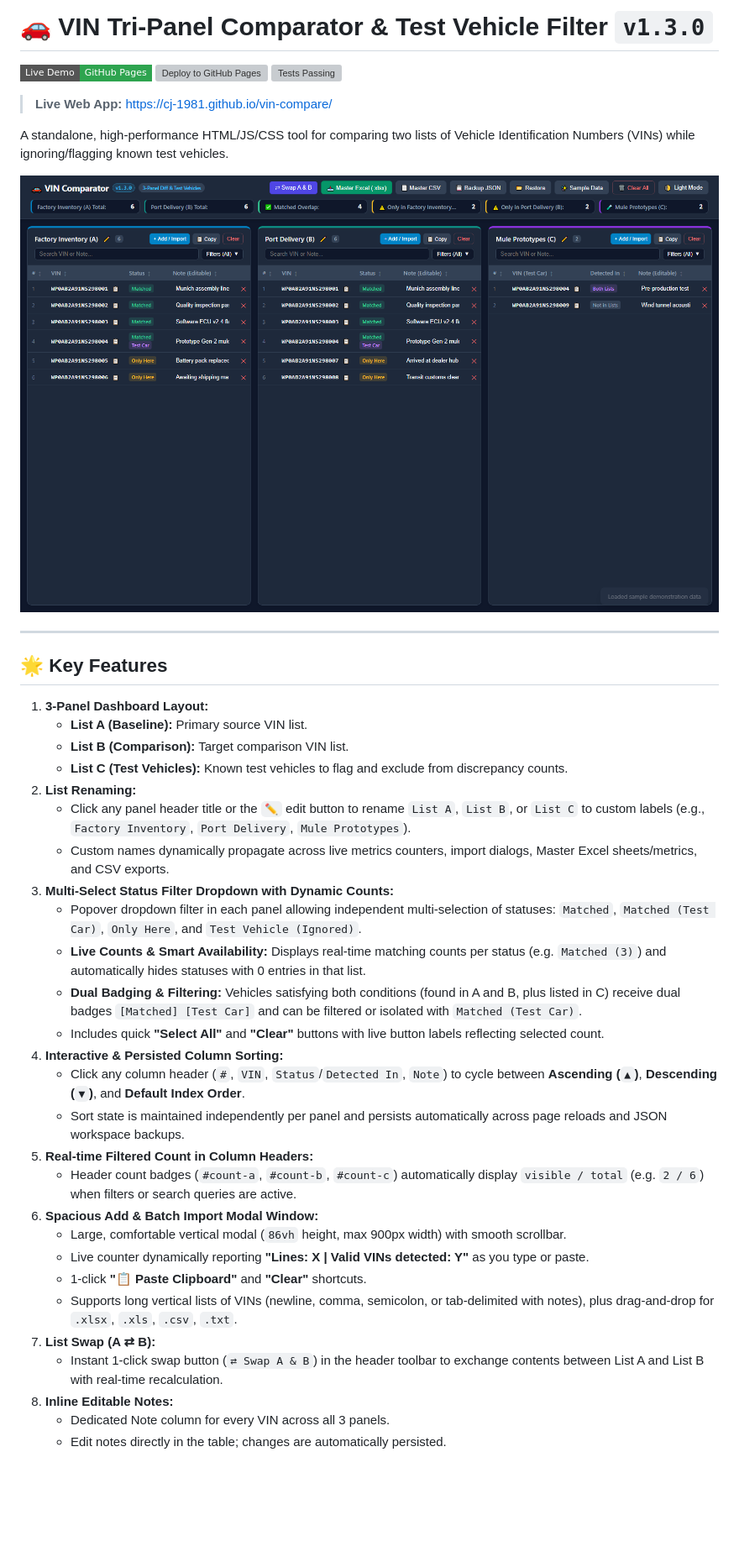
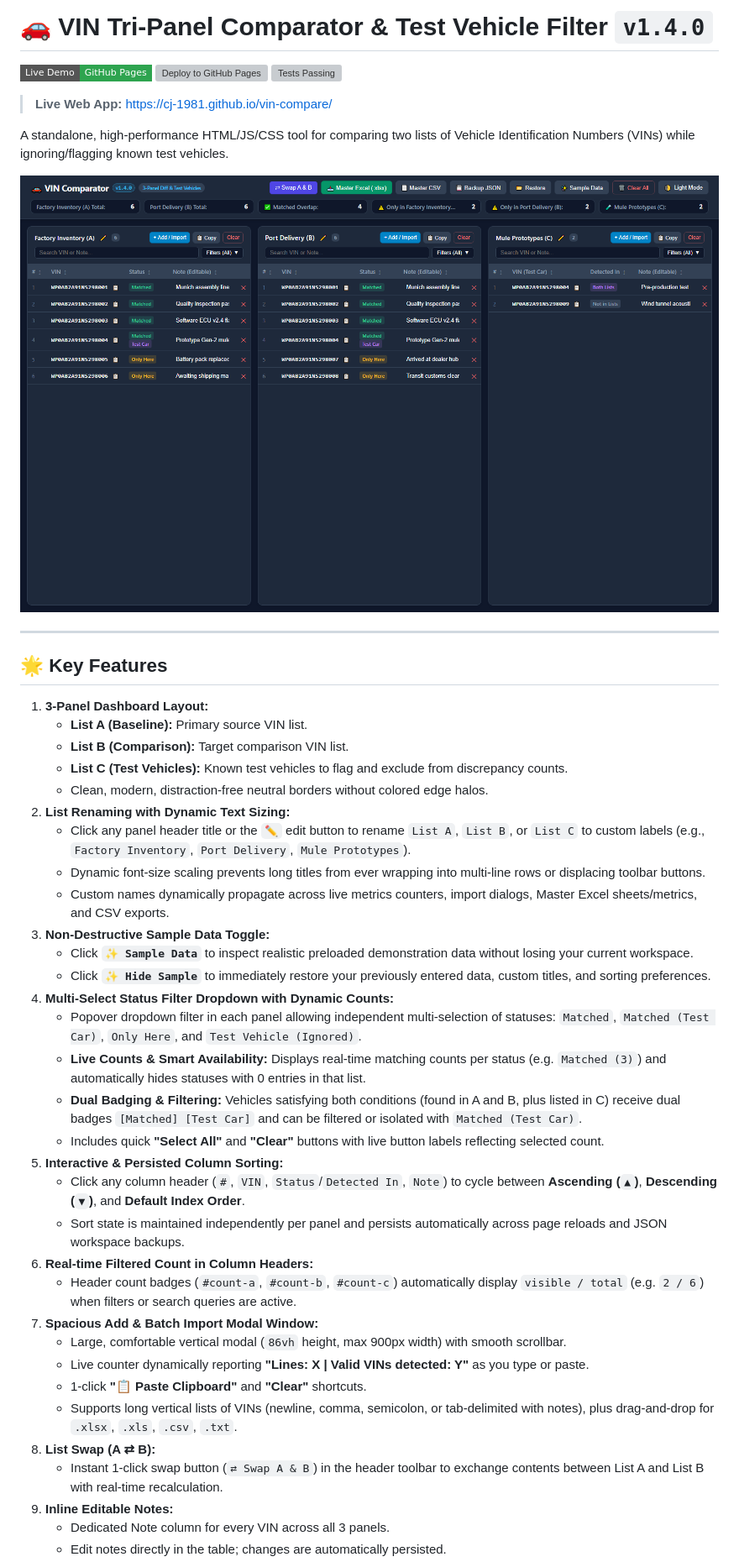
Before and after one commit to CJ-1981/vin-compare, a Markdown page: README.md, the part around one of its changes. Shown at 84% size. GitHub-like rendering; pictures changed too: docs/assets/screenshot.png; badges without logos; blank space fills up the shorter version; grey boxes are pictures that could not be loaded.

Commit message:
feat: v1.4.0 release with sample data toggle, dynamic title text scaling, and halo-free clean UI

```diff
--- a/README.md
+++ b/README.md
@@ -1,4 +1,4 @@
-# 🚗 VIN Tri-Panel Comparator & Test Vehicle Filter `v1.3.0`
+# 🚗 VIN Tri-Panel Comparator & Test Vehicle Filter `v1.4.0`
 
 [![Live Demo](https://img.shields.io/badge/Live%20Demo-GitHub%20Pages-2ea44f?logo=github&style=flat-square)](https://cj-1981.github.io/vin-compare/)
 [![Deploy to GitHub Pages](https://github.com/CJ-1981/vin-compare/actions/workflows/deploy-pages.yml/badge.svg)](https://github.com/CJ-1981/vin-compare/actions/workflows/deploy-pages.yml)
@@ -18,26 +18,31 @@ A standalone, high-performance HTML/JS/CSS tool for comparing two lists of Vehic
    - **List A (Baseline):** Primary source VIN list.
    - **List B (Comparison):** Target comparison VIN list.
    - **List C (Test Vehicles):** Known test vehicles to flag and exclude from discrepancy counts.
-2. **List Renaming:**
+   - Clean, modern, distraction-free neutral borders without colored edge halos.
+2. **List Renaming with Dynamic Text Sizing:**
    - Click any panel header title or the `✏️` edit button to rename `List A`, `List B`, or `List C` to custom labels (e.g., `Factory Inventory`, `Port Delivery`, `Mule Prototypes`).
+   - Dynamic font-size scaling prevents long titles from ever wrapping into multi-line rows or displacing toolbar buttons.
    - Custom names dynamically propagate across live metrics counters, import dialogs, Master Excel sheets/metrics, and CSV exports.
-3. **Multi-Select Status Filter Dropdown with Dynamic Counts:**
+3. **Non-Destructive Sample Data Toggle:**
+   - Click **`✨ Sample Data`** to inspect realistic preloaded demonstration data without losing your current workspace.
+   - Click **`✨ Hide Sample`** to immediately restore your previously entered data, custom titles, and sorting preferences.
+4. **Multi-Select Status Filter Dropdown with Dynamic Counts:**
    - Popover dropdown filter in each panel allowing independent multi-selection of statuses: `Matched`, `Matched (Test Car)`, `Only Here`, and `Test Vehicle (Ignored)`.
    - **Live Counts & Smart Availability:** Displays real-time matching counts per status (e.g. `Matched (3)`) and automatically hides statuses with 0 entries in that list.
    - **Dual Badging & Filtering:** Vehicles satisfying both conditions (found in A and B, plus listed in C) receive dual badges `[Matched] [Test Car]` and can be filtered or isolated with `Matched (Test Car)`.
    - Includes quick **"Select All"** and **"Clear"** buttons with live button labels reflecting selected count.
-4. **Interactive & Persisted Column Sorting:**
+5. **Interactive & Persisted Column Sorting:**
    - Click any column header (`#`, `VIN`, `Status`/`Detected In`, `Note`) to cycle between **Ascending (`▲`)**, **Descending (`▼`)**, and **Default Index Order**.
    - Sort state is maintained independently per panel and persists automatically across page reloads and JSON workspace backups.
-5. **Real-time Filtered Count in Column Headers:**
+6. **Real-time Filtered Count in Column Headers:**
    - Header count badges (`#count-a`, `#count-b`, `#count-c`) automatically display `visible / total` (e.g. `2 / 6`) when filters or search queries are active.
-6. **Spacious Add & Batch Import Modal Window:**
+7. **Spacious Add & Batch Import Modal Window:**
    - Large, comfortable vertical modal (`86vh` height, max 900px width) with smooth scrollbar.
    - Live counter dynamically reporting **"Lines: X | Valid VINs detected: Y"** as you type or paste.
    - 1-click **"📋 Paste Clipboard"** and **"Clear"** shortcuts.
    - Supports long vertical lists of VINs (newline, comma, semicolon, or tab-delimited with notes), plus drag-and-drop for `.xlsx`, `.xls`, `.csv`, `.txt`.
-7. **List Swap (A ⇄ B):**
+8. **List Swap (A ⇄ B):**
    - Instant 1-click swap button (`⇄ Swap A & B`) in the header toolbar to exchange contents between List A and List B with real-time recalculation.
-8. **Inline Editable Notes:**
+9. **Inline Editable Notes:**
    - Dedicated Note column for every VIN across all 3 panels.
    - Edit notes directly in the table; changes are automatically persisted.
```
Also changed, not shown: other parts of README.md (+4 -4 lines), 3 other files.
